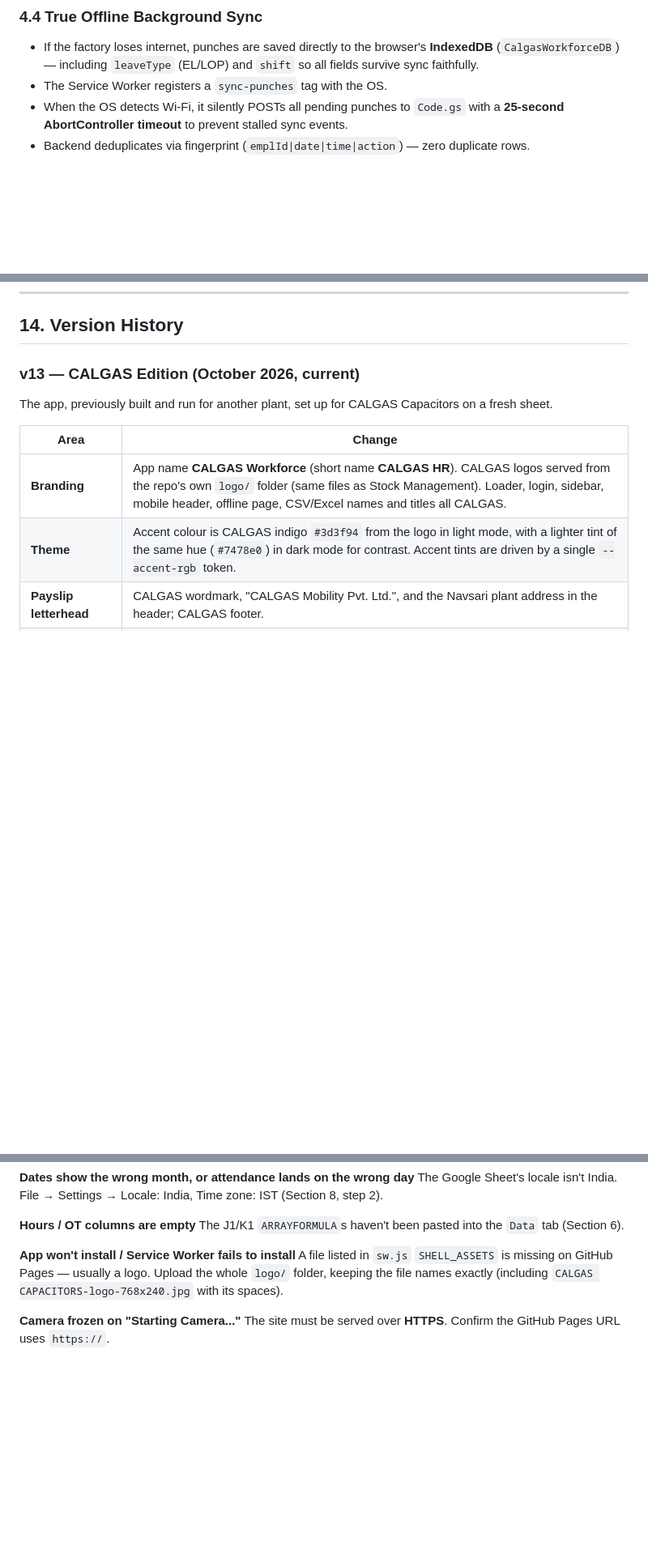
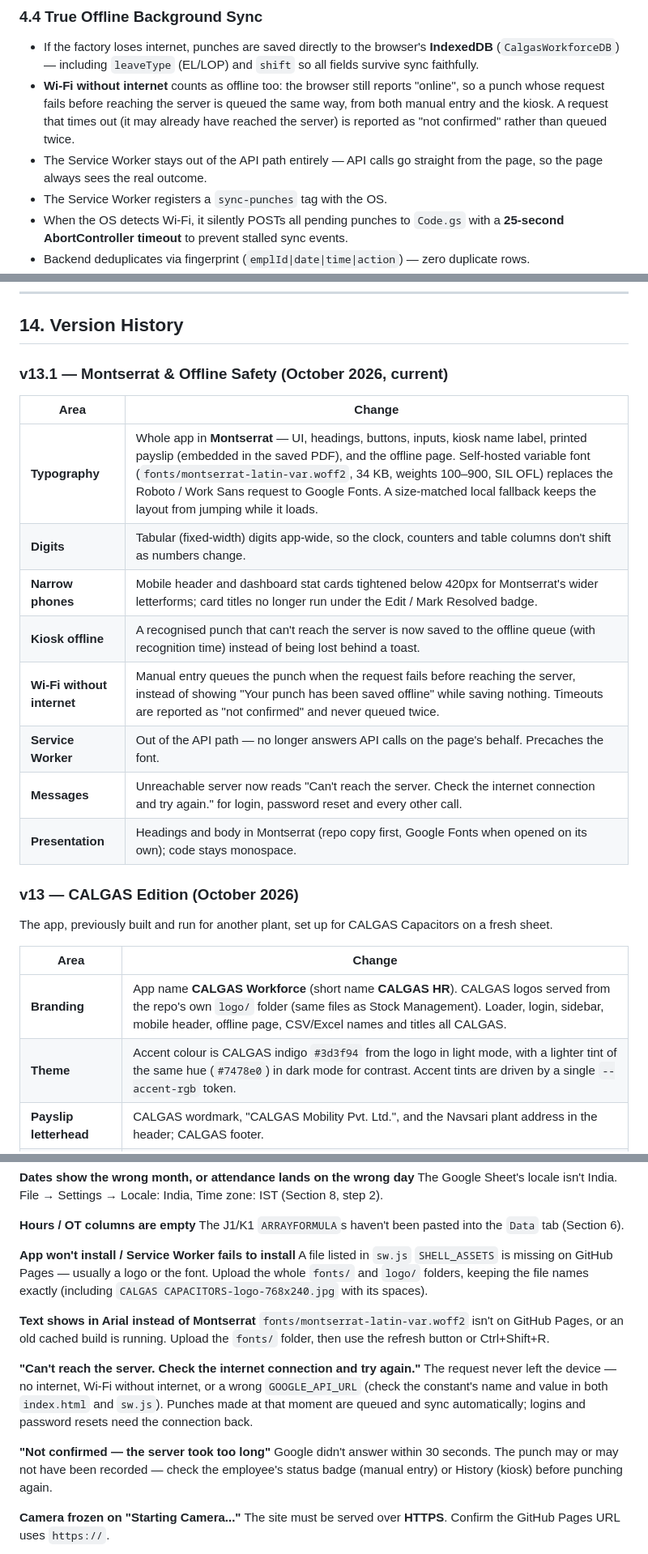
Before and after one commit to calgas/Workforce, a Markdown page: README.md, 3 parts joined by grey strips. Shown at 81% size. Drawn GitHub-style; blank space fills up the shorter version.

Commit message:
Add fonts folder and update typography information
Updated README to include fonts folder and Montserrat font details.

```diff
--- a/README.md
+++ b/README.md
@@ -156,6 +161,8 @@ Workforce/
 
 ### 4.4 True Offline Background Sync
 - If the factory loses internet, punches are saved directly to the browser's **IndexedDB** (`CalgasWorkforceDB`) — including `leaveType` (EL/LOP) and `shift` so all fields survive sync faithfully.
+- **Wi-Fi without internet** counts as offline too: the browser still reports "online", so a punch whose request fails before reaching the server is queued the same way, from both manual entry and the kiosk. A request that times out (it may already have reached the server) is reported as "not confirmed" rather than queued twice.
+- The Service Worker stays out of the API path entirely — API calls go straight from the page, so the page always sees the real outcome.
 - The Service Worker registers a `sync-punches` tag with the OS.
 - When the OS detects Wi-Fi, it silently POSTs all pending punches to `Code.gs` with a **25-second AbortController timeout** to prevent stalled sync events.
 - Backend deduplicates via fingerprint (`emplId|date|time|action`) — zero duplicate rows.
@@ -528,7 +535,20 @@ If an employee is absent on a day sandwiched between two non-working days (Sunda
 
 ## 14. Version History
 
-### v13 — CALGAS Edition (October 2026, current)
+### v13.1 — Montserrat & Offline Safety (October 2026, current)
+
+| Area | Change |
+|---|---|
+| **Typography** | Whole app in **Montserrat** — UI, headings, buttons, inputs, kiosk name label, printed payslip (embedded in the saved PDF), and the offline page. Self-hosted variable font (`fonts/montserrat-latin-var.woff2`, 34 KB, weights 100–900, SIL OFL) replaces the Roboto / Work Sans request to Google Fonts. A size-matched local fallback keeps the layout from jumping while it loads. |
+| **Digits** | Tabular (fixed-width) digits app-wide, so the clock, counters and table columns don't shift as numbers change. |
+| **Narrow phones** | Mobile header and dashboard stat cards tightened below 420px for Montserrat's wider letterforms; card titles no longer run under the Edit / Mark Resolved badge. |
+| **Kiosk offline** | A recognised punch that can't reach the server is now saved to the offline queue (with recognition time) instead of being lost behind a toast. |
+| **Wi-Fi without internet** | Manual entry queues the punch when the request fails before reaching the server, instead of showing "Your punch has been saved offline" while saving nothing. Timeouts are reported as "not confirmed" and never queued twice. |
+| **Service Worker** | Out of the API path — no longer answers API calls on the page's behalf. Precaches the font. |
+| **Messages** | Unreachable server now reads "Can't reach the server. Check the internet connection and try again." for login, password reset and every other call. |
+| **Presentation** | Headings and body in Montserrat (repo copy first, Google Fonts when opened on its own); code stays monospace. |
+
+### v13 — CALGAS Edition (October 2026)
 
 The app, previously built and run for another plant, set up for CALGAS Capacitors on a fresh sheet.
 
@@ -589,7 +611,16 @@ The Google Sheet's locale isn't India. File → Settings → Locale: India, Time
 The J1/K1 `ARRAYFORMULA`s haven't been pasted into the `Data` tab (Section 6).
 
 **App won't install / Service Worker fails to install**
-A file listed in `sw.js` `SHELL_ASSETS` is missing on GitHub Pages — usually a logo. Upload the whole `logo/` folder, keeping the file names exactly (including `CALGAS CAPACITORS-logo-768x240.jpg` with its spaces).
+A file listed in `sw.js` `SHELL_ASSETS` is missing on GitHub Pages — usually a logo or the font. Upload the whole `fonts/` and `logo/` folders, keeping the file names exactly (including `CALGAS CAPACITORS-logo-768x240.jpg` with its spaces).
+
+**Text shows in Arial instead of Montserrat**
+`fonts/montserrat-latin-var.woff2` isn't on GitHub Pages, or an old cached build is running. Upload the `fonts/` folder, then use the refresh button or Ctrl+Shift+R.
+
+**"Can't reach the server. Check the internet connection and try again."**
+The request never left the device — no internet, Wi-Fi without internet, or a wrong `GOOGLE_API_URL` (check the constant's name and value in both `index.html` and `sw.js`). Punches made at that moment are queued and sync automatically; logins and password resets need the connection back.
+
+**"Not confirmed — the server took too long"**
+Google didn't answer within 30 seconds. The punch may or may not have been recorded — check the employee's status badge (manual entry) or History (kiosk) before punching again.
 
 **Camera frozen on "Starting Camera..."**
 The site must be served over **HTTPS**. Confirm the GitHub Pages URL uses `https://`.
```
Also changed, not shown: other parts of README.md (+12 -5 lines).
